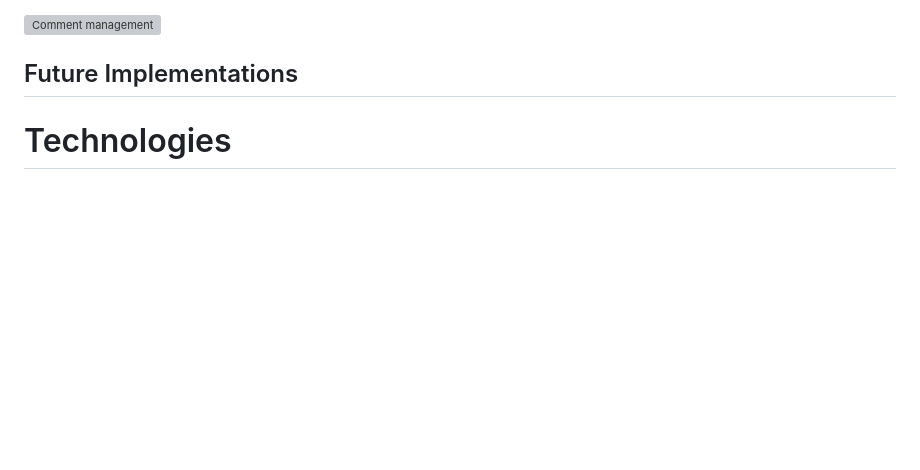
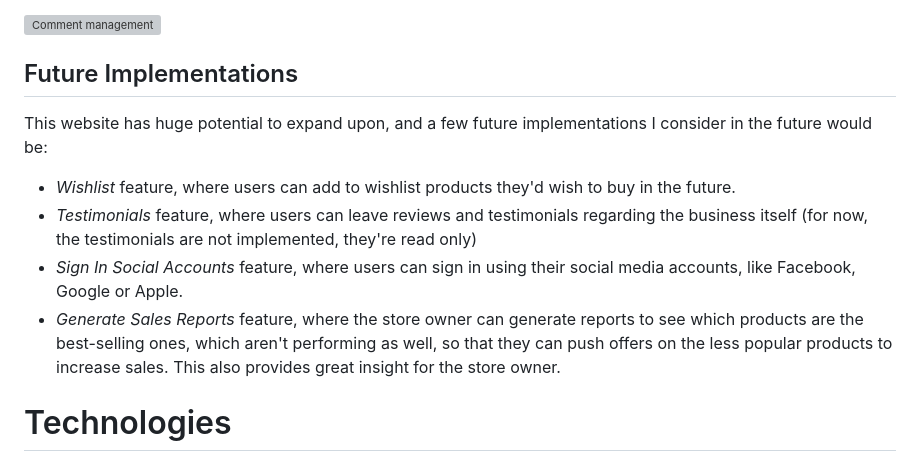
Before and after one commit to petra66orii/honeypot, a Markdown page: README.md, the part around the change. Drawn GitHub-style; blank space fills up the shorter version; grey boxes are pictures that could not be loaded.

Commit message:
Document future implementations

```diff
--- a/README.md
+++ b/README.md
@@ -685,6 +685,13 @@ Admin can approve comments and/or delete them:
 
 ## Future Implementations
 
+This website has huge potential to expand upon, and a few future implementations I consider in the future would be:
+
+* *Wishlist* feature, where users can add to wishlist products they'd wish to buy in the future.
+* *Testimonials* feature, where users can leave reviews and testimonials regarding the business itself (for now, the testimonials are not implemented, they're read only)
+* *Sign In Social Accounts* feature, where users can sign in using their social media accounts, like Facebook, Google or Apple.
+* *Generate Sales Reports* feature, where the store owner can generate reports to see which products are the best-selling ones, which aren't performing as well, so that they can push offers on the less popular products to increase sales. This also provides great insight for the store owner.
+
 # Technologies
 
 # Deployment and Local Development
```
